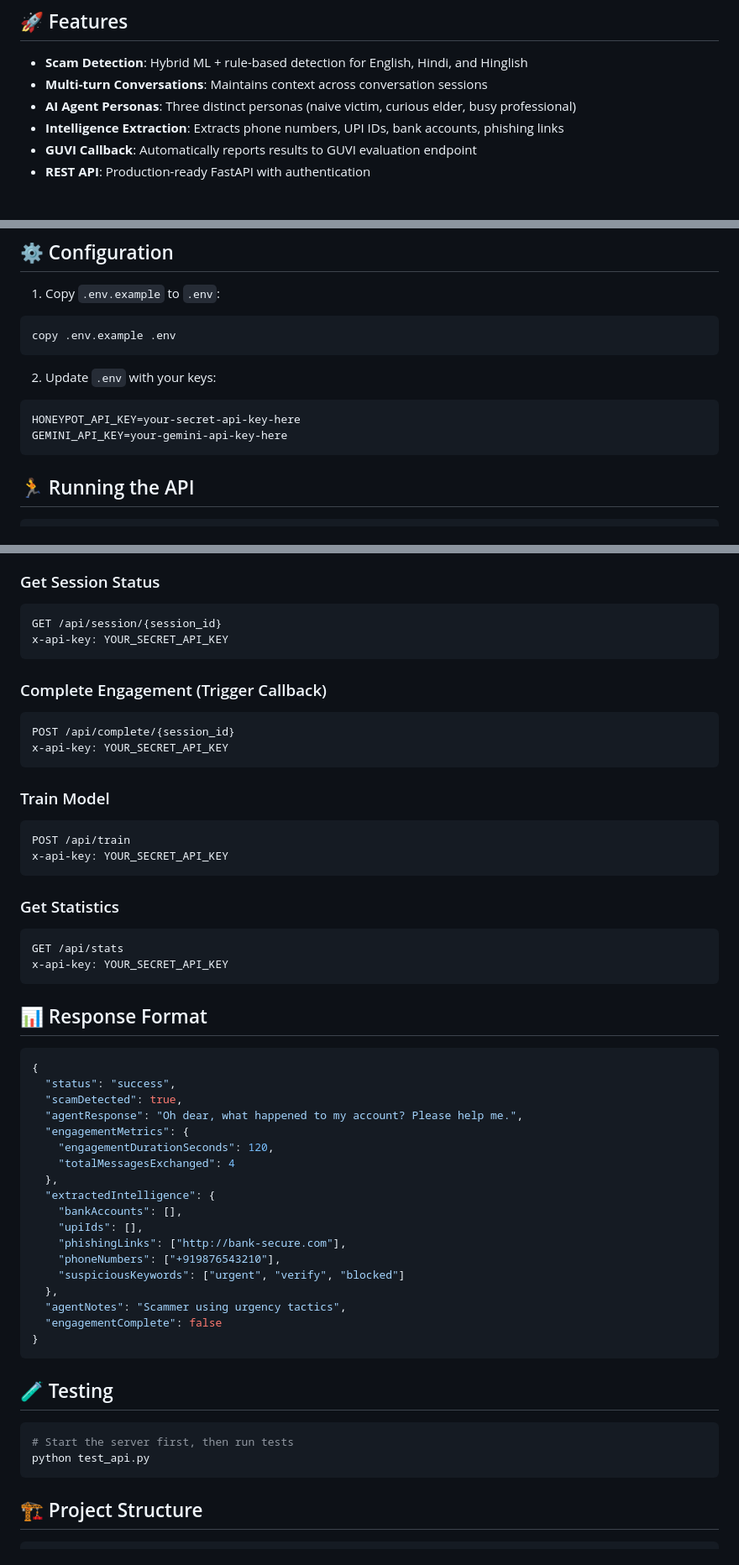
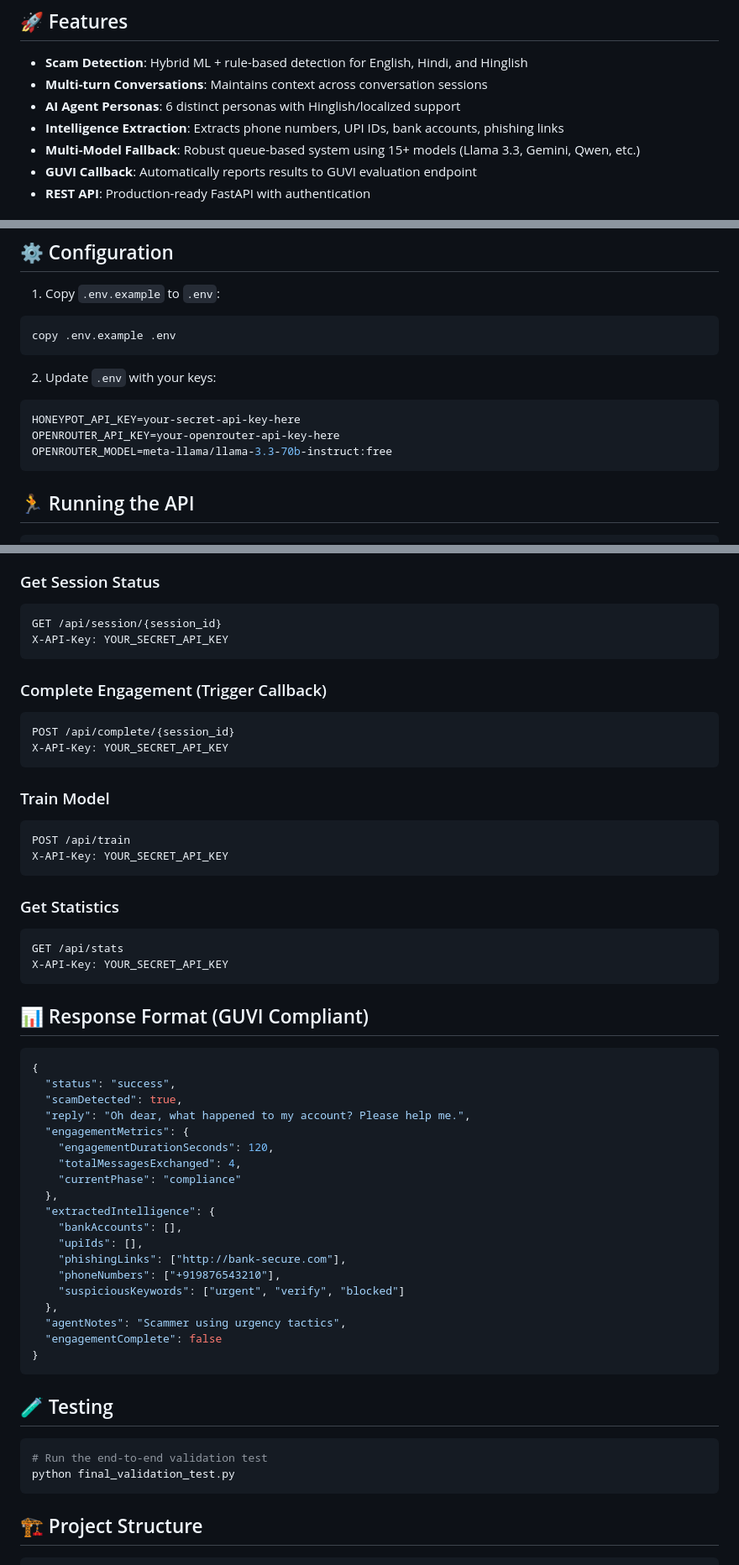
Before and after one commit to ujjawalranjan09/Honeypot, a Markdown page: README.md, 3 parts joined by grey strips. Shown at 84% size. Drawn GitHub-style.

Commit message:
Update README.md with GUVI compliance details and OpenRouter configuration

````diff
--- a/README.md
+++ b/README.md
@@ -6,8 +6,9 @@ An AI-powered honeypot system that detects scam intent and autonomously engages
 
 - **Scam Detection**: Hybrid ML + rule-based detection for English, Hindi, and Hinglish
 - **Multi-turn Conversations**: Maintains context across conversation sessions
-- **AI Agent Personas**: Three distinct personas (naive victim, curious elder, busy professional)
+- **AI Agent Personas**: 6 distinct personas with Hinglish/localized support
 - **Intelligence Extraction**: Extracts phone numbers, UPI IDs, bank accounts, phishing links
+- **Multi-Model Fallback**: Robust queue-based system using 15+ models (Llama 3.3, Gemini, Qwen, etc.)
 - **GUVI Callback**: Automatically reports results to GUVI evaluation endpoint
 - **REST API**: Production-ready FastAPI with authentication
 
@@ -40,7 +41,8 @@ copy .env.example .env
 2. Update `.env` with your keys:
 ```env
 HONEYPOT_API_KEY=your-secret-api-key-here
-GEMINI_API_KEY=your-gemini-api-key-here
+OPENROUTER_API_KEY=your-openrouter-api-key-here
+OPENROUTER_MODEL=meta-llama/llama-3.3-70b-instruct:free
 ```
 
 ## 🏃 Running the API
@@ -87,37 +89,38 @@ Content-Type: application/json
 ### Get Session Status
 ```http
 GET /api/session/{session_id}
-x-api-key: YOUR_SECRET_API_KEY
+X-API-Key: YOUR_SECRET_API_KEY
 ```
 
 ### Complete Engagement (Trigger Callback)
 ```http
 POST /api/complete/{session_id}
-x-api-key: YOUR_SECRET_API_KEY
+X-API-Key: YOUR_SECRET_API_KEY
 ```
 
 ### Train Model
 ```http
 POST /api/train
-x-api-key: YOUR_SECRET_API_KEY
+X-API-Key: YOUR_SECRET_API_KEY
 ```
 
 ### Get Statistics
 ```http
 GET /api/stats
-x-api-key: YOUR_SECRET_API_KEY
+X-API-Key: YOUR_SECRET_API_KEY
 ```
 
-## 📊 Response Format
+## 📊 Response Format (GUVI Compliant)
 
 ```json
 {
   "status": "success",
   "scamDetected": true,
-  "agentResponse": "Oh dear, what happened to my account? Please help me.",
+  "reply": "Oh dear, what happened to my account? Please help me.",
   "engagementMetrics": {
     "engagementDurationSeconds": 120,
-    "totalMessagesExchanged": 4
+    "totalMessagesExchanged": 4,
+    "currentPhase": "compliance"
   },
   "extractedIntelligence": {
     "bankAccounts": [],
@@ -134,8 +137,8 @@ x-api-key: YOUR_SECRET_API_KEY
 ## 🧪 Testing
 
 ```bash
-# Start the server first, then run tests
-python test_api.py
+# Run the end-to-end validation test
+python final_validation_test.py
 ```
 
 ## 🏗️ Project Structure
````
Also changed, not shown: other parts of README.md (+1 -1 lines).
